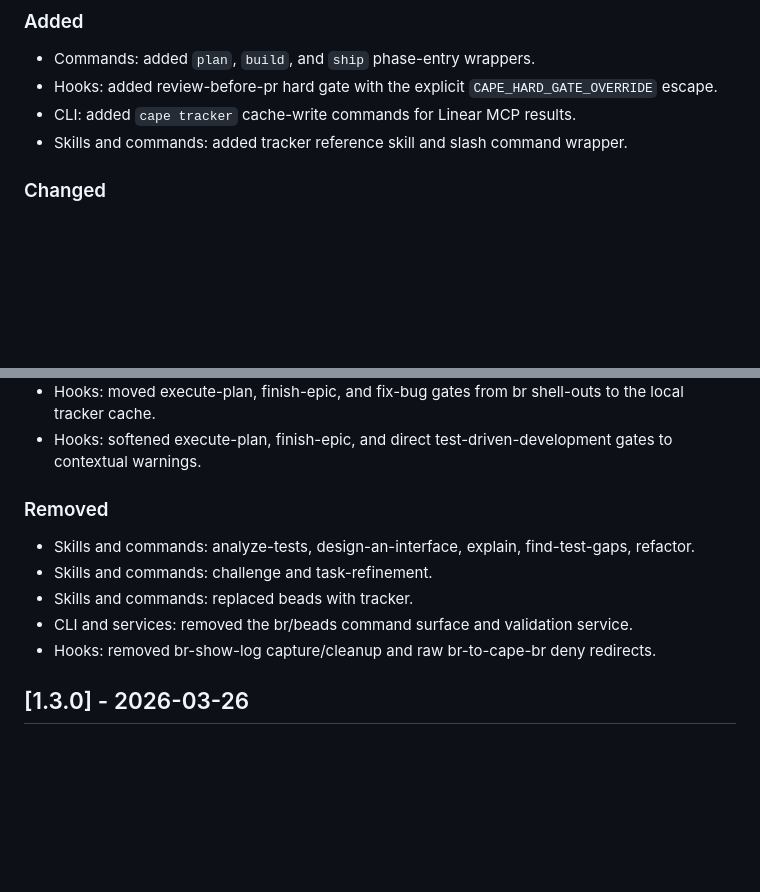
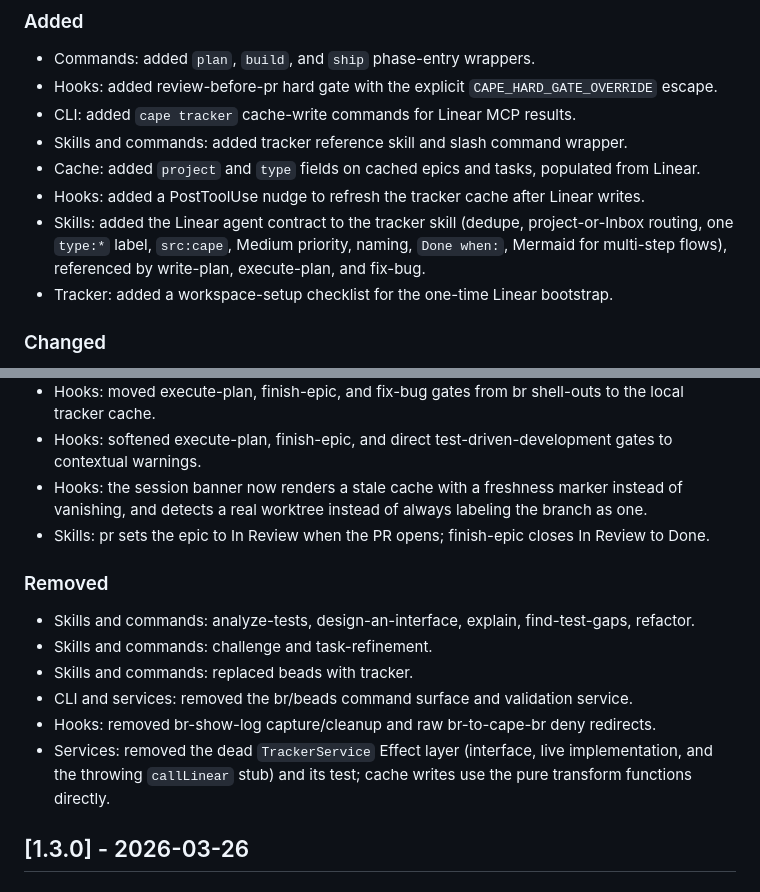
Before and after one commit to sQVe/cape, a Markdown page: CHANGELOG.md, 2 parts joined by grey strips. Drawn GitHub-style; blank space fills up the shorter version.

Commit message:
docs(changelog): note the tighter Linear integration
Record ABU-70 under Unreleased: cache project/type fields, the PostToolUse refresh nudge, the Linear agent contract, the workspace-setup checklist, the banner staleness/worktree fixes, epic-level In Review, and the dead TrackerService removal.

```diff
--- a/CHANGELOG.md
+++ b/CHANGELOG.md
@@ -13,6 +13,12 @@ adheres to [Semantic Versioning](https://semver.org/spec/v2.0.0.html).
 - Hooks: added review-before-pr hard gate with the explicit `CAPE_HARD_GATE_OVERRIDE` escape.
 - CLI: added `cape tracker` cache-write commands for Linear MCP results.
 - Skills and commands: added tracker reference skill and slash command wrapper.
+- Cache: added `project` and `type` fields on cached epics and tasks, populated from Linear.
+- Hooks: added a PostToolUse nudge to refresh the tracker cache after Linear writes.
+- Skills: added the Linear agent contract to the tracker skill (dedupe, project-or-Inbox routing,
+  one `type:*` label, `src:cape`, Medium priority, naming, `Done when:`, Mermaid for multi-step
+  flows), referenced by write-plan, execute-plan, and fix-bug.
+- Tracker: added a workspace-setup checklist for the one-time Linear bootstrap.
 
 ### Changed
 
@@ -32,6 +38,9 @@ adheres to [Semantic Versioning](https://semver.org/spec/v2.0.0.html).
   cache.
 - Hooks: softened execute-plan, finish-epic, and direct test-driven-development gates to contextual
   warnings.
+- Hooks: the session banner now renders a stale cache with a freshness marker instead of vanishing,
+  and detects a real worktree instead of always labeling the branch as one.
+- Skills: pr sets the epic to In Review when the PR opens; finish-epic closes In Review to Done.
 
 ### Removed
 
@@ -40,6 +49,8 @@ adheres to [Semantic Versioning](https://semver.org/spec/v2.0.0.html).
 - Skills and commands: replaced beads with tracker.
 - CLI and services: removed the br/beads command surface and validation service.
 - Hooks: removed br-show-log capture/cleanup and raw br-to-cape-br deny redirects.
+- Services: removed the dead `TrackerService` Effect layer (interface, live implementation, and the
+  throwing `callLinear` stub) and its test; cache writes use the pure transform functions directly.
 
 ## [1.3.0] - 2026-03-26
 
```
